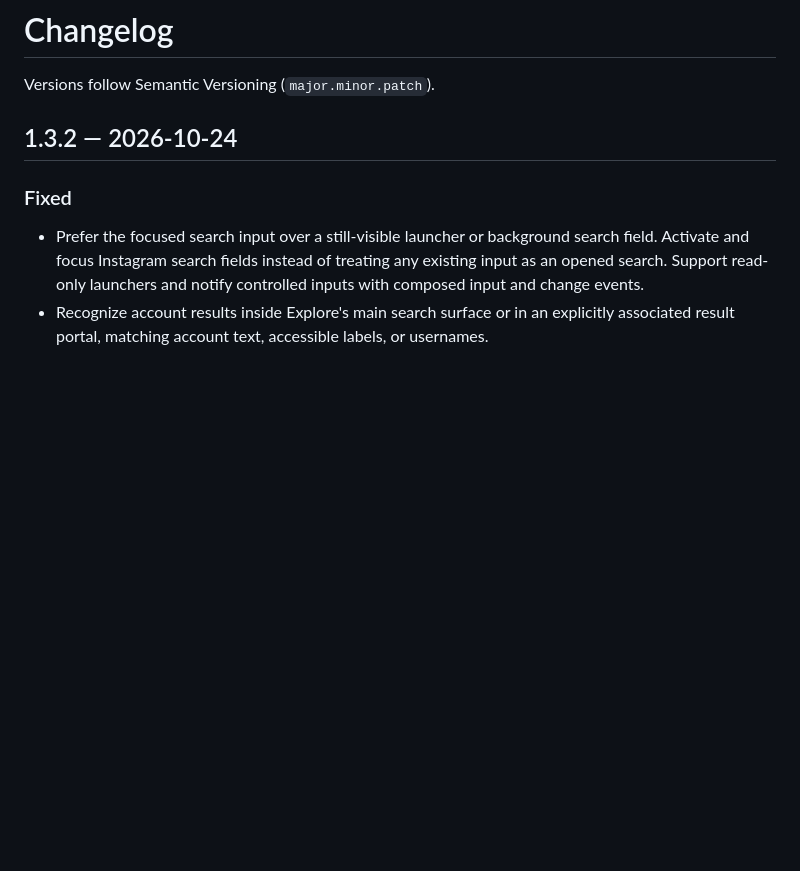
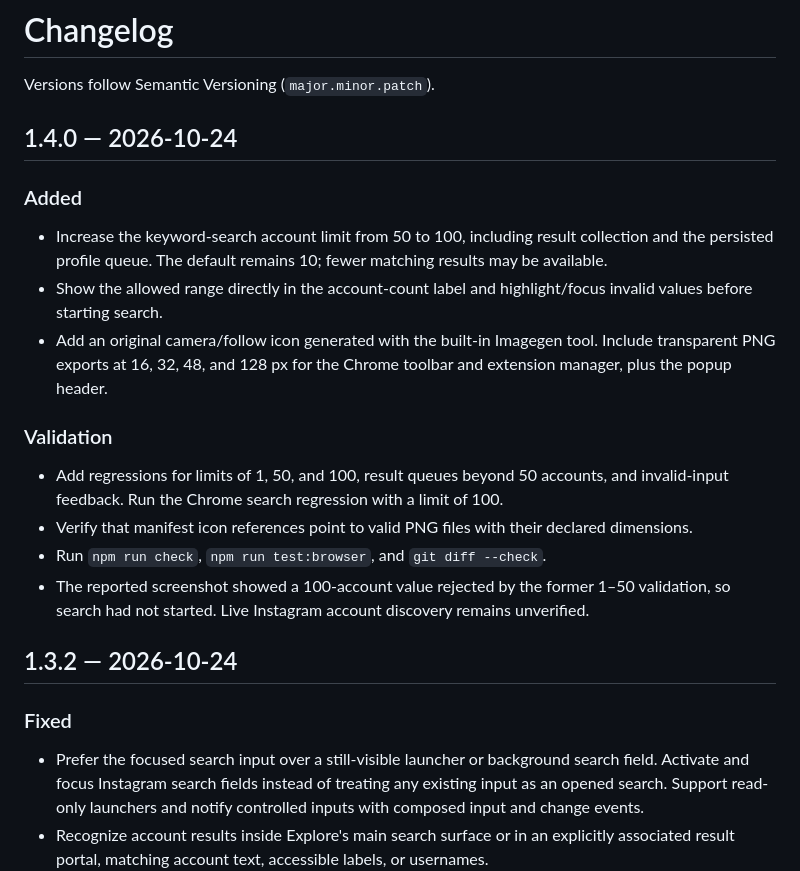
Before and after one commit to pepperonas/instacheers, a Markdown page: CHANGELOG.md, the part around the change. Rendered like a GitHub page; blank space fills up the shorter version.

```diff
--- a/CHANGELOG.md
+++ b/CHANGELOG.md
@@ -1,6 +1,21 @@
 # Changelog
 
 Versions follow Semantic Versioning (`major.minor.patch`).
+
+## 1.4.0 — 2026-10-24
+
+### Added
+
+- Increase the keyword-search account limit from 50 to 100, including result collection and the persisted profile queue. The default remains 10; fewer matching results may be available.
+- Show the allowed range directly in the account-count label and highlight/focus invalid values before starting search.
+- Add an original camera/follow icon generated with the built-in Imagegen tool. Include transparent PNG exports at 16, 32, 48, and 128 px for the Chrome toolbar and extension manager, plus the popup header.
+
+### Validation
+
+- Add regressions for limits of 1, 50, and 100, result queues beyond 50 accounts, and invalid-input feedback. Run the Chrome search regression with a limit of 100.
+- Verify that manifest icon references point to valid PNG files with their declared dimensions.
+- Run `npm run check`, `npm run test:browser`, and `git diff --check`.
+- The reported screenshot showed a 100-account value rejected by the former 1–50 validation, so search had not started. Live Instagram account discovery remains unverified.
 
 ## 1.3.2 — 2026-10-24
 
```
Also changed, not shown: README.md (+5 -2 lines), icons/README.md (added, +21 -0 lines), icons/icon128.png (added), icons/icon16.png (added), icons/icon32.png (added), icons/icon48.png (added), 9 other files.
